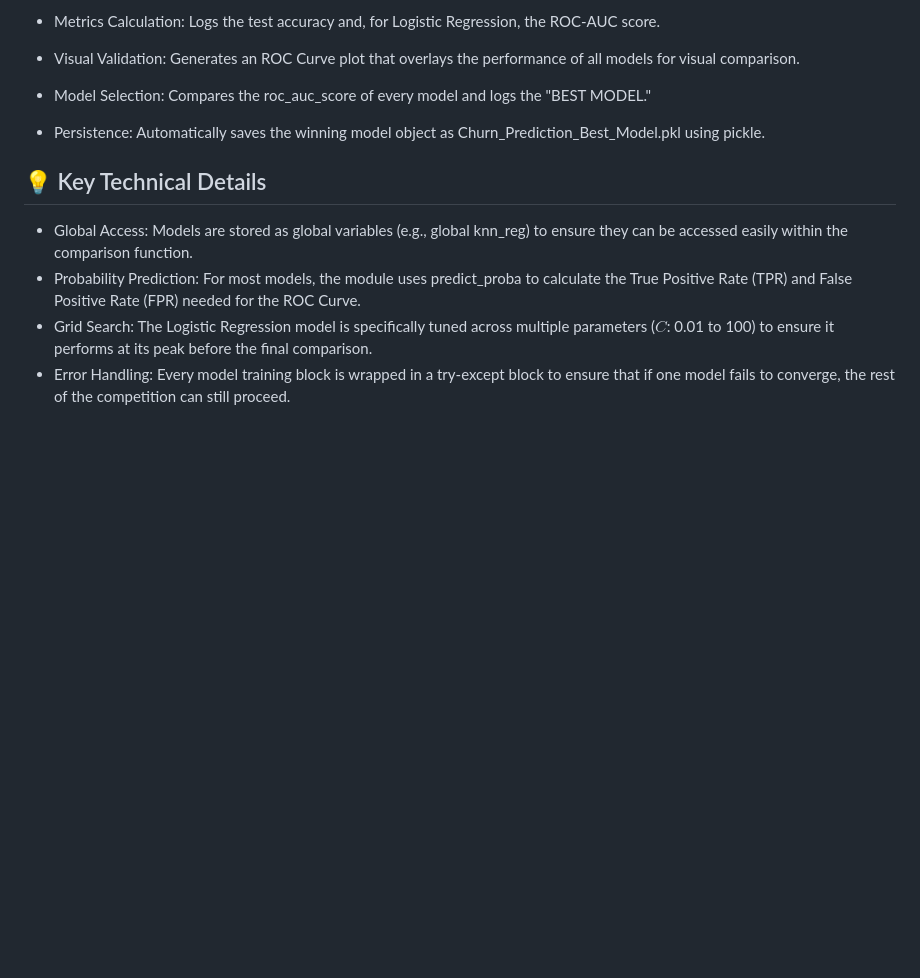
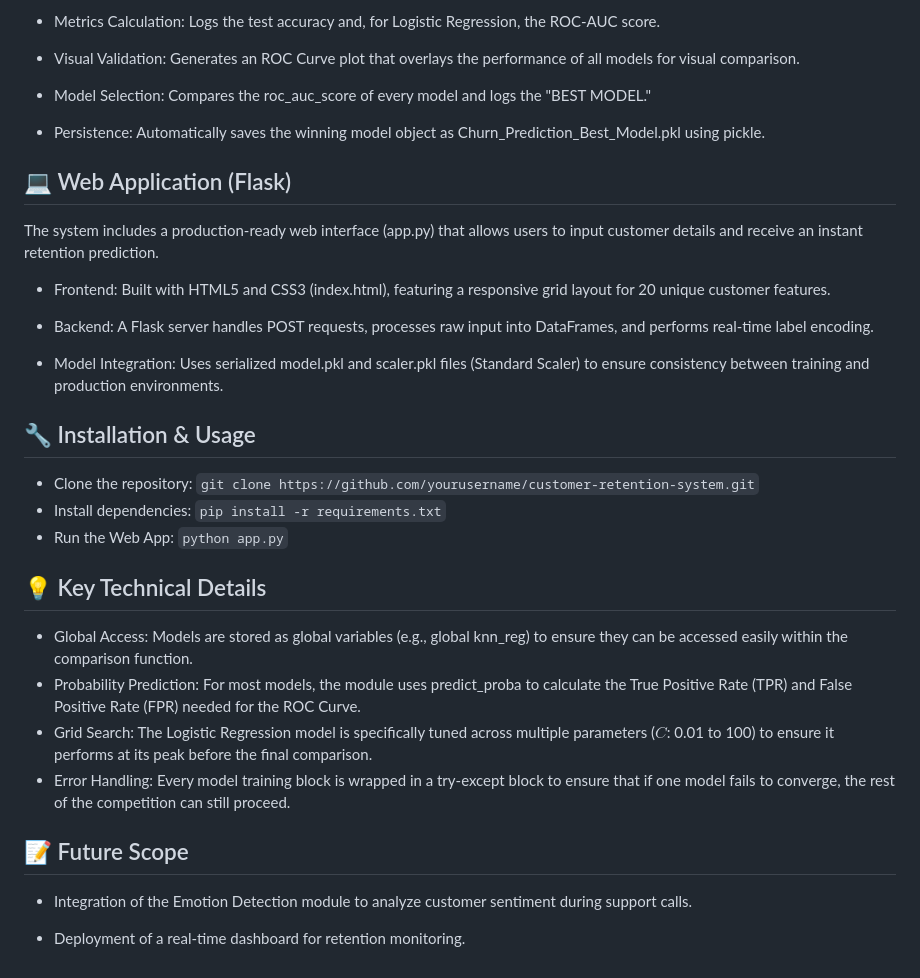
Before and after one commit to neerajakumari1304/AI-Powered-Customer-Retention-Prediction-System, a Markdown page: README.md, the part around the change. Drawn GitHub-style; blank space fills up the shorter version.

```diff
--- a/README.md
+++ b/README.md
@@ -348,8 +348,29 @@ The module performs a rigorous assessment of each model:
 
 - Persistence: Automatically saves the winning model object as Churn_Prediction_Best_Model.pkl using pickle.
 
+## 💻 Web Application (Flask)
+The system includes a production-ready web interface (app.py) that allows users to input customer details and receive an instant retention prediction.
+
+- Frontend: Built with HTML5 and CSS3 (index.html), featuring a responsive grid layout for 20 unique customer features.
+
+- Backend: A Flask server handles POST requests, processes raw input into DataFrames, and performs real-time label encoding.
+
+- Model Integration: Uses serialized model.pkl and scaler.pkl files (Standard Scaler) to ensure consistency between training and production environments.
+
+## 🔧 Installation & Usage
+- Clone the repository:
+`git clone https://github.com/yourusername/customer-retention-system.git`
+- Install dependencies:
+`pip install -r requirements.txt`
+- Run the Web App:
+`python app.py`
 ## 💡 Key Technical Details
 - Global Access: Models are stored as global variables (e.g., global knn_reg) to ensure they can be accessed easily within the comparison function.
 - Probability Prediction: For most models, the module uses predict_proba to calculate the True Positive Rate (TPR) and False Positive Rate (FPR) needed for the ROC Curve.
 - Grid Search: The Logistic Regression model is specifically tuned across multiple parameters ($C$: 0.01 to 100) to ensure it performs at its peak before the final comparison.
 - Error Handling: Every model training block is wrapped in a try-except block to ensure that if one model fails to converge, the rest of the competition can still proceed.
+
+## 📝 Future Scope
+- Integration of the Emotion Detection module to analyze customer sentiment during support calls.
+
+- Deployment of a real-time dashboard for retention monitoring.
```
